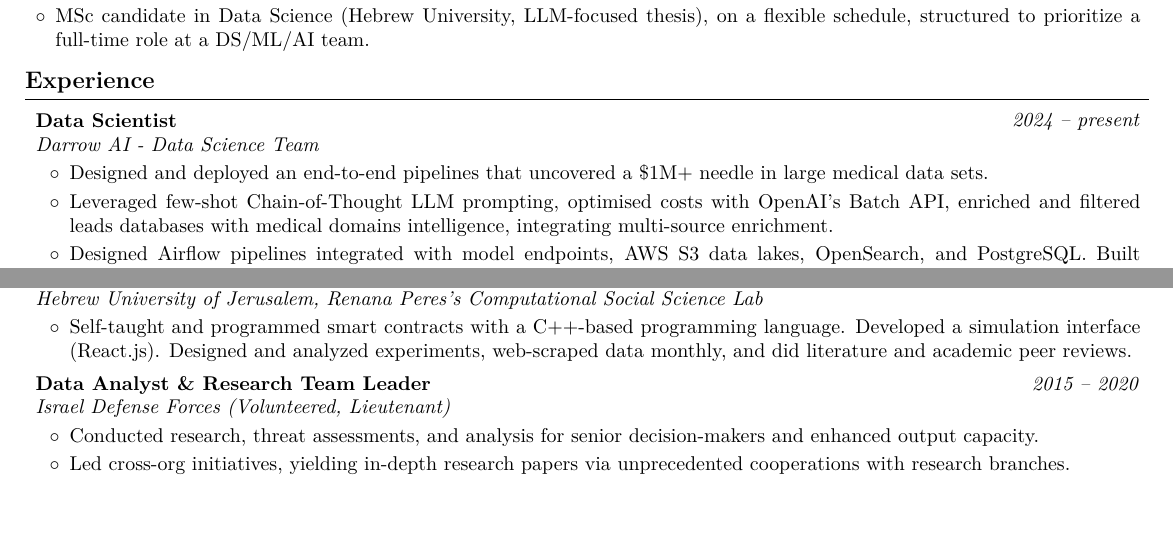
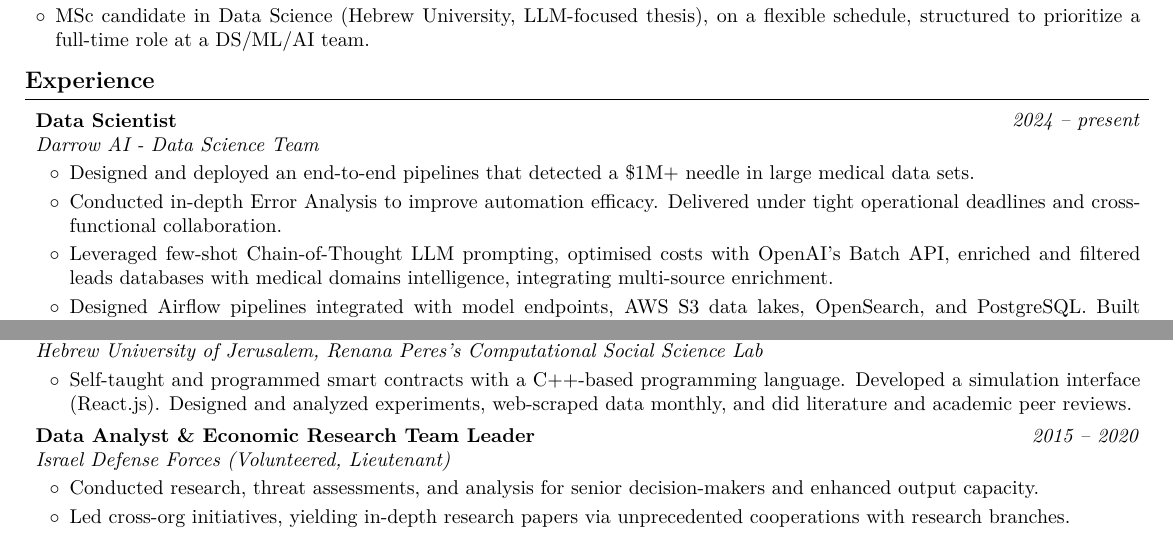
Before and after one commit to AvivGelfand/Resume, a LaTeX CV (Aviv_Gelfand_CV.tex): two parts of the page before the commit and two parts of page 1 of 2 after it, joined at a grey line, cut so that both start at the same text. Compiled offline with pdfLaTeX.

Commit message:
Render the latest CV

```diff
--- a/Aviv_Gelfand_CV.tex
+++ b/Aviv_Gelfand_CV.tex
@@ -208,7 +208,8 @@
         \vspace{0.08 cm}
         \begin{onecolentry}
             \begin{highlights}
-                \item Designed and deployed an end-to-end pipelines that uncovered a \$1M+ needle in large medical data sets.
+                \item Designed and deployed an end-to-end pipelines that detected a \$1M+ needle in large medical data sets.
+                \item Conducted in-depth Error Analysis to improve automation efficacy. Delivered under tight operational deadlines and cross-functional collaboration.
                 \item Leveraged few-shot Chain-of-Thought LLM prompting, optimised costs with OpenAI’s Batch API, enriched and filtered leads databases with medical domains intelligence, integrating multi-source enrichment.
                 \item Designed Airflow pipelines integrated with model endpoints, AWS S3 data lakes, OpenSearch, and PostgreSQL. Built containerized components using Docker; collaborated with DEs, PMs, and product stakeholders.
             \end{highlights}
@@ -281,7 +282,7 @@
 
 
         \textit{2015 – 2020}}
-            \textbf{Data Analyst \& Research Team Leader}
+            \textbf{Data Analyst \& Economic Research Team Leader}
 
             \textit{Israel Defense Forces (Volunteered, Lieutenant)}
         \end{twocolentry}
```
Also changed, not shown: Aviv_Gelfand_CV.pdf, Aviv_Gelfand_CV_1.png, Aviv_Gelfand_CV_2.png, README.md, 1 other file.
